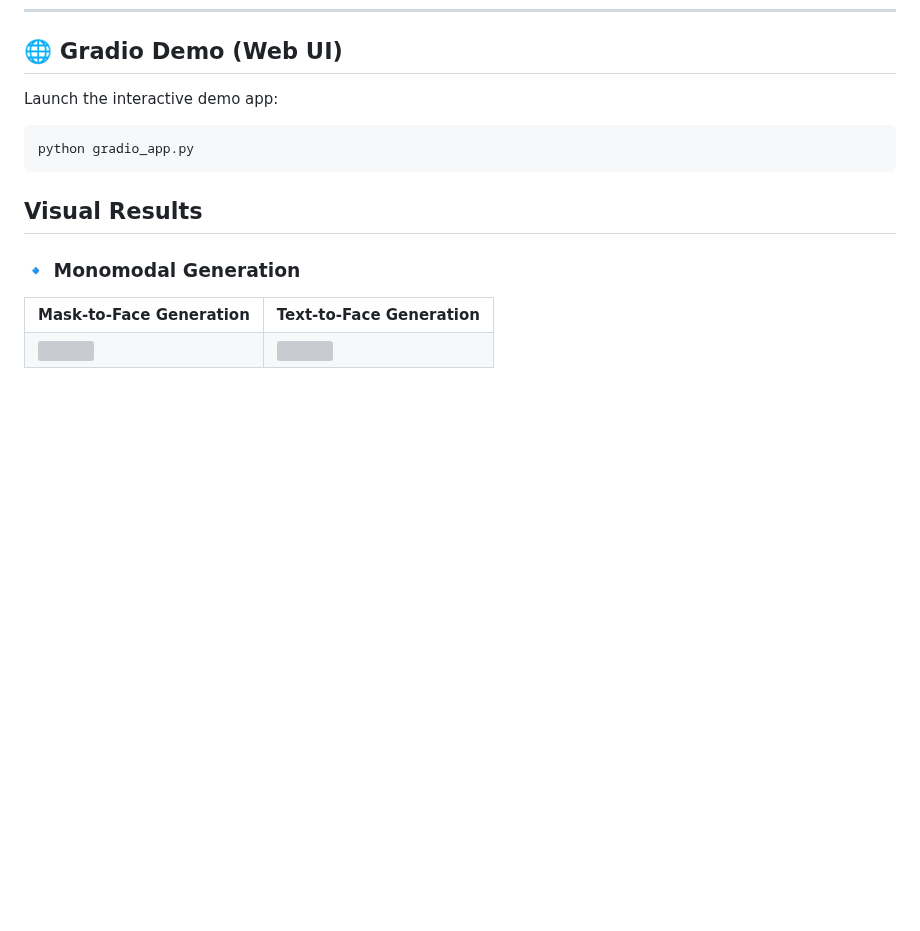
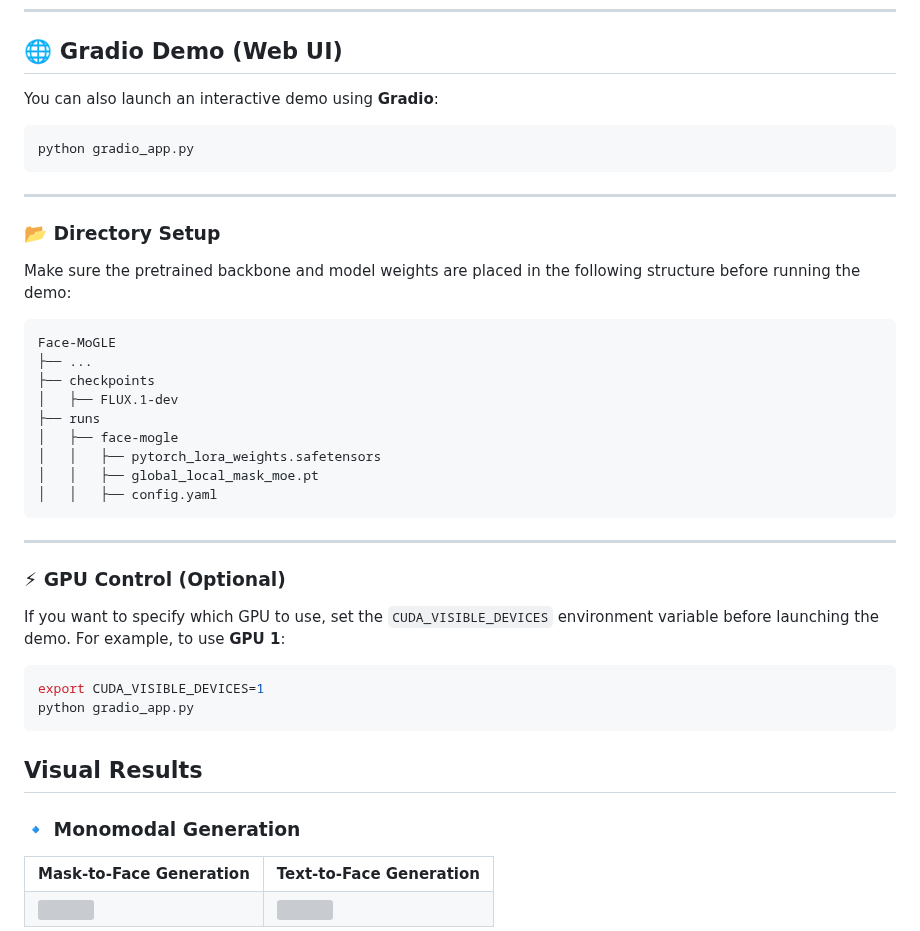
Before and after one commit to XavierJiezou/Face-MoGLE, a Markdown page: README.md, the part around the change. Drawn GitHub-style; blank space fills up the shorter version; grey boxes are pictures that could not be loaded.

`````diff
--- a/README.md
+++ b/README.md
@@ -255,11 +255,45 @@ python inference.py \
 
 ## 🌐 Gradio Demo (Web UI)
 
-Launch the interactive demo app:
+You can also launch an interactive demo using **Gradio**:
 
 ```bash
 python gradio_app.py
+````
+
+---
+
+### 📂 Directory Setup
+
+Make sure the pretrained backbone and model weights are placed in the following structure before running the demo:
+
+```bash
+Face-MoGLE
+├── ...
+├── checkpoints
+│   ├── FLUX.1-dev
+├── runs
+│   ├── face-mogle
+│   │   ├── pytorch_lora_weights.safetensors
+│   │   ├── global_local_mask_moe.pt
+│   │   ├── config.yaml
 ```
+
+---
+
+### ⚡ GPU Control (Optional)
+
+If you want to specify which GPU to use, set the `CUDA_VISIBLE_DEVICES` environment variable before launching the demo.
+For example, to use **GPU 1**:
+
+```bash
+export CUDA_VISIBLE_DEVICES=1
+python gradio_app.py
+```
+
+
+
+
 
 ## Visual Results
 
`````
